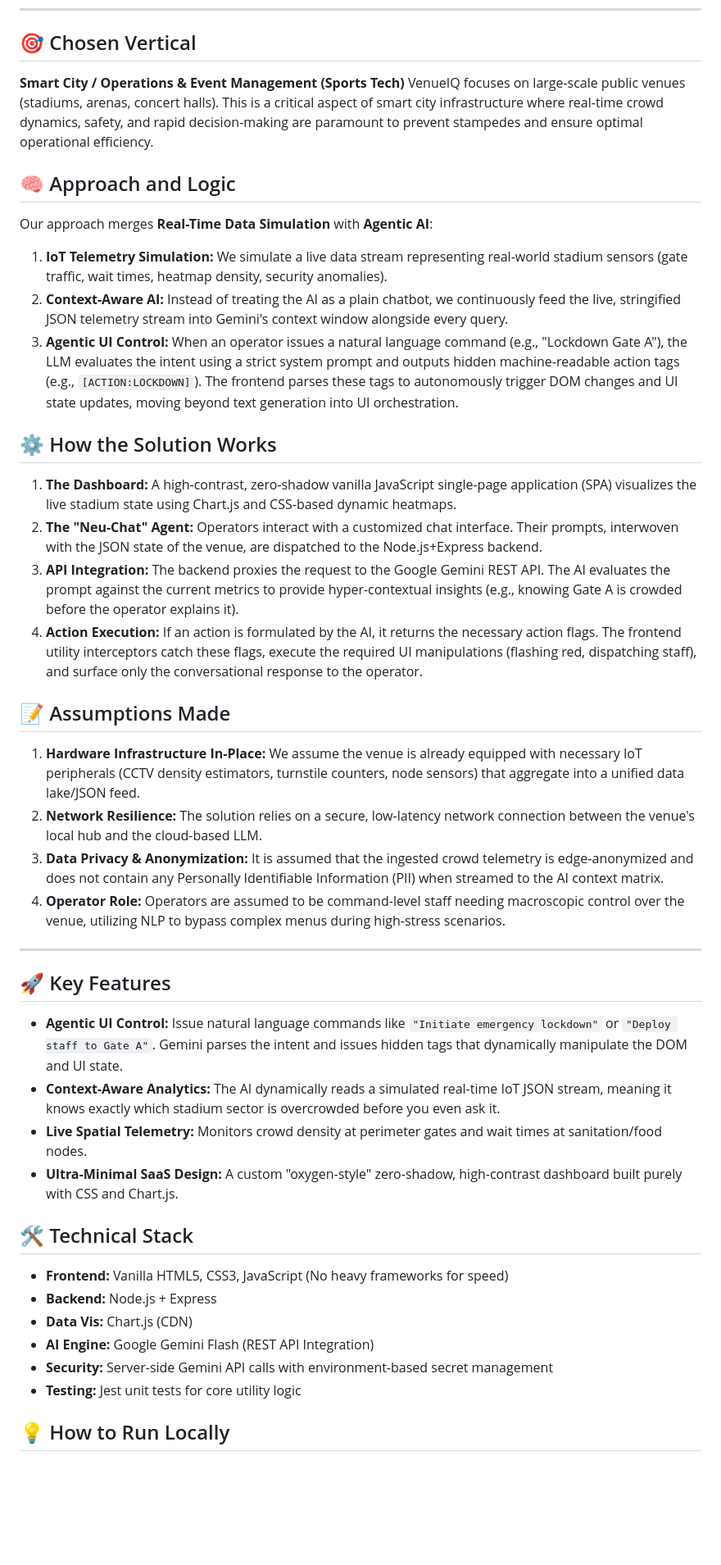
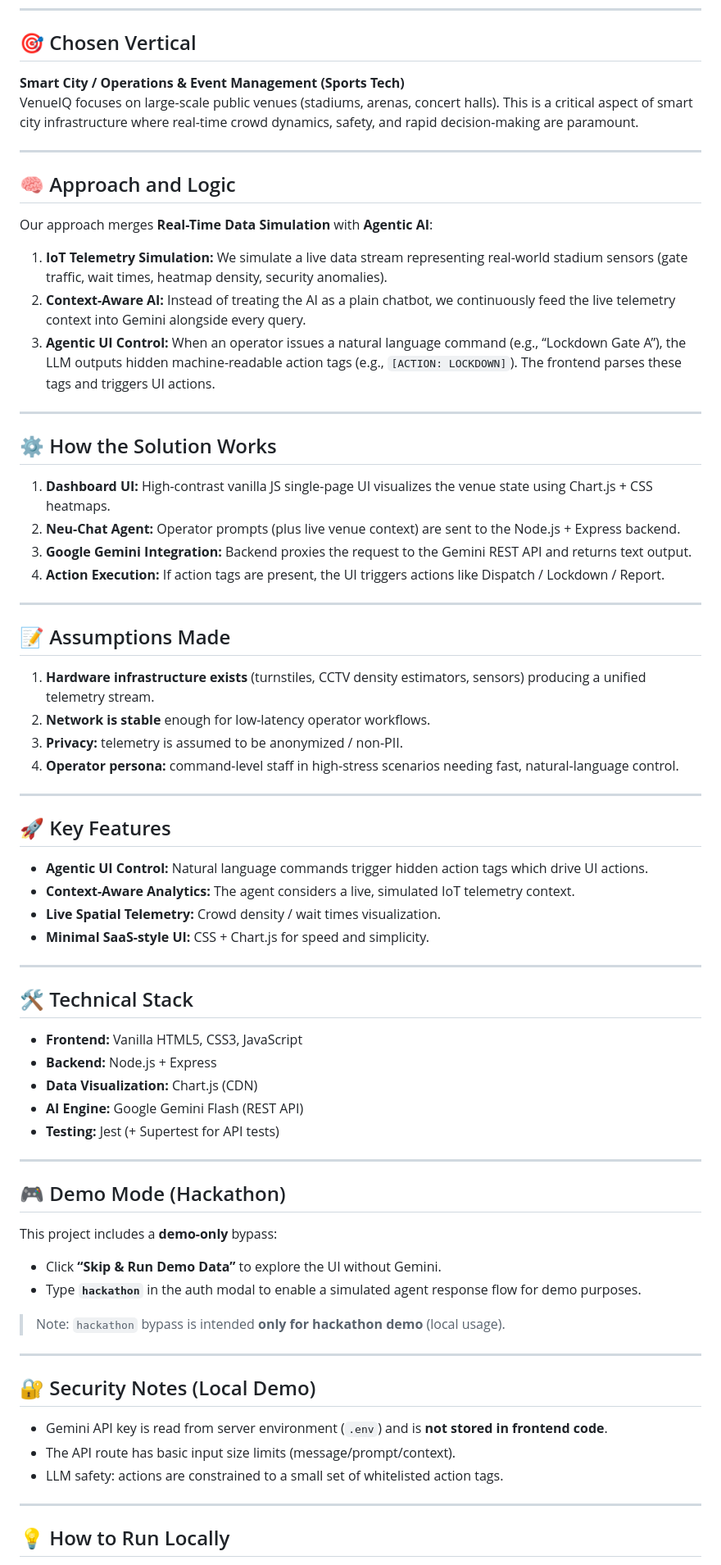
Before and after one commit to Abhin2/VenueIQ, a Markdown page: README.md, the part around one of its changes. Shown at 82% size. Rendered like a GitHub page; blank space fills up the shorter version.

Commit message:
Enhance README formatting and content clarity
Refactor README to improve formatting and clarity.

```diff
--- a/README.md
+++ b/README.md
@@ -6,40 +6,66 @@
 
 ## 🎯 Chosen Vertical
 **Smart City / Operations & Event Management (Sports Tech)**
-VenueIQ focuses on large-scale public venues (stadiums, arenas, concert halls). This is a critical aspect of smart city infrastructure where real-time crowd dynamics, safety, and rapid decision-making are paramount to prevent stampedes and ensure optimal operational efficiency.
+VenueIQ focuses on large-scale public venues (stadiums, arenas, concert halls). This is a critical aspect of smart city infrastructure where real-time crowd dynamics, safety, and rapid decision-making are paramount.
+
+---
 
 ## 🧠 Approach and Logic
 Our approach merges **Real-Time Data Simulation** with **Agentic AI**:
+
 1. **IoT Telemetry Simulation:** We simulate a live data stream representing real-world stadium sensors (gate traffic, wait times, heatmap density, security anomalies).
-2. **Context-Aware AI:** Instead of treating the AI as a plain chatbot, we continuously feed the live, stringified JSON telemetry stream into Gemini's context window alongside every query.
-3. **Agentic UI Control:** When an operator issues a natural language command (e.g., "Lockdown Gate A"), the LLM evaluates the intent using a strict system prompt and outputs hidden machine-readable action tags (e.g., `[ACTION:LOCKDOWN]`). The frontend parses these tags to autonomously trigger DOM changes and UI state updates, moving beyond text generation into UI orchestration.
+2. **Context-Aware AI:** Instead of treating the AI as a plain chatbot, we continuously feed the live telemetry context into Gemini alongside every query.
+3. **Agentic UI Control:** When an operator issues a natural language command (e.g., “Lockdown Gate A”), the LLM outputs hidden machine-readable action tags (e.g., `[ACTION: LOCKDOWN]`). The frontend parses these tags and triggers UI actions.
+
+---
 
 ## ⚙️ How the Solution Works
-1. **The Dashboard:** A high-contrast, zero-shadow vanilla JavaScript single-page application (SPA) visualizes the live stadium state using Chart.js and CSS-based dynamic heatmaps.
-2. **The "Neu-Chat" Agent:** Operators interact with a customized chat interface. Their prompts, interwoven with the JSON state of the venue, are dispatched to the Node.js+Express backend.
-3. **API Integration:** The backend proxies the request to the Google Gemini REST API. The AI evaluates the prompt against the current metrics to provide hyper-contextual insights (e.g., knowing Gate A is crowded before the operator explains it).
-4. **Action Execution:** If an action is formulated by the AI, it returns the necessary action flags. The frontend utility interceptors catch these flags, execute the required UI manipulations (flashing red, dispatching staff), and surface only the conversational response to the operator.
+1. **Dashboard UI:** High-contrast vanilla JS single-page UI visualizes the venue state using Chart.js + CSS heatmaps.
+2. **Neu-Chat Agent:** Operator prompts (plus live venue context) are sent to the Node.js + Express backend.
+3. **Google Gemini Integration:** Backend proxies the request to the Gemini REST API and returns text output.
+4. **Action Execution:** If action tags are present, the UI triggers actions like Dispatch / Lockdown / Report.
+
+---
 
 ## 📝 Assumptions Made
-1. **Hardware Infrastructure In-Place:** We assume the venue is already equipped with necessary IoT peripherals (CCTV density estimators, turnstile counters, node sensors) that aggregate into a unified data lake/JSON feed.
-2. **Network Resilience:** The solution relies on a secure, low-latency network connection between the venue's local hub and the cloud-based LLM.
-3. **Data Privacy & Anonymization:** It is assumed that the ingested crowd telemetry is edge-anonymized and does not contain any Personally Identifiable Information (PII) when streamed to the AI context matrix.
-4. **Operator Role:** Operators are assumed to be command-level staff needing macroscopic control over the venue, utilizing NLP to bypass complex menus during high-stress scenarios.
+1. **Hardware infrastructure exists** (turnstiles, CCTV density estimators, sensors) producing a unified telemetry stream.
+2. **Network is stable** enough for low-latency operator workflows.
+3. **Privacy:** telemetry is assumed to be anonymized / non-PII.
+4. **Operator persona:** command-level staff in high-stress scenarios needing fast, natural-language control.
 
 ---
 
 ## 🚀 Key Features
-* **Agentic UI Control:** Issue natural language commands like `"Initiate emergency lockdown"` or `"Deploy staff to Gate A"`. Gemini parses the intent and issues hidden tags that dynamically manipulate the DOM and UI state.
-* **Context-Aware Analytics:** The AI dynamically reads a simulated real-time IoT JSON stream, meaning it knows exactly which stadium sector is overcrowded before you even ask it.
-* **Live Spatial Telemetry:** Monitors crowd density at perimeter gates and wait times at sanitation/food nodes.
-* **Ultra-Minimal SaaS Design:** A custom "oxygen-style" zero-shadow, high-contrast dashboard built purely with CSS and Chart.js.
+- **Agentic UI Control:** Natural language commands trigger hidden action tags which drive UI actions.
+- **Context-Aware Analytics:** The agent considers a live, simulated IoT telemetry context.
+- **Live Spatial Telemetry:** Crowd density / wait times visualization.
+- **Minimal SaaS-style UI:** CSS + Chart.js for speed and simplicity.
+
+---
 
 ## 🛠️ Technical Stack
-* **Frontend:** Vanilla HTML5, CSS3, JavaScript (No heavy frameworks for speed)
-* **Backend:** Node.js + Express
-* **Data Vis:** Chart.js (CDN)
-* **AI Engine:** Google Gemini Flash (REST API Integration)
-* **Security:** Server-side Gemini API calls with environment-based secret management
-* **Testing:** Jest unit tests for core utility logic
+- **Frontend:** Vanilla HTML5, CSS3, JavaScript
+- **Backend:** Node.js + Express
+- **Data Visualization:** Chart.js (CDN)
+- **AI Engine:** Google Gemini Flash (REST API)
+- **Testing:** Jest (+ Supertest for API tests)
+
+---
+
+## 🎮 Demo Mode (Hackathon)
+This project includes a **demo-only** bypass:
+- Click **“Skip & Run Demo Data”** to explore the UI without Gemini.
+- Type **`hackathon`** in the auth modal to enable a simulated agent response flow for demo purposes.
+
+> Note: `hackathon` bypass is intended **only for hackathon demo** (local usage).
+
+---
+
+## 🔐 Security Notes (Local Demo)
+- Gemini API key is read from server environment (`.env`) and is **not stored in frontend code**.
+- The API route has basic input size limits (message/prompt/context).
+- LLM safety: actions are constrained to a small set of whitelisted action tags.
+
+---
 
 ## 💡 How to Run Locally
```
Also changed, not shown: other parts of README.md (+12 -5 lines).
